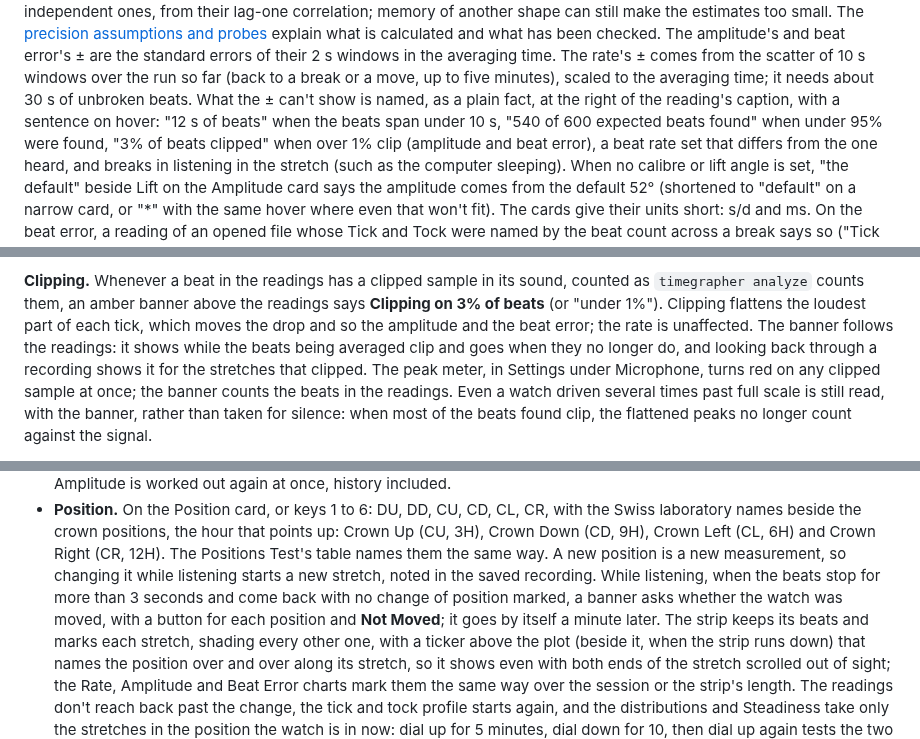
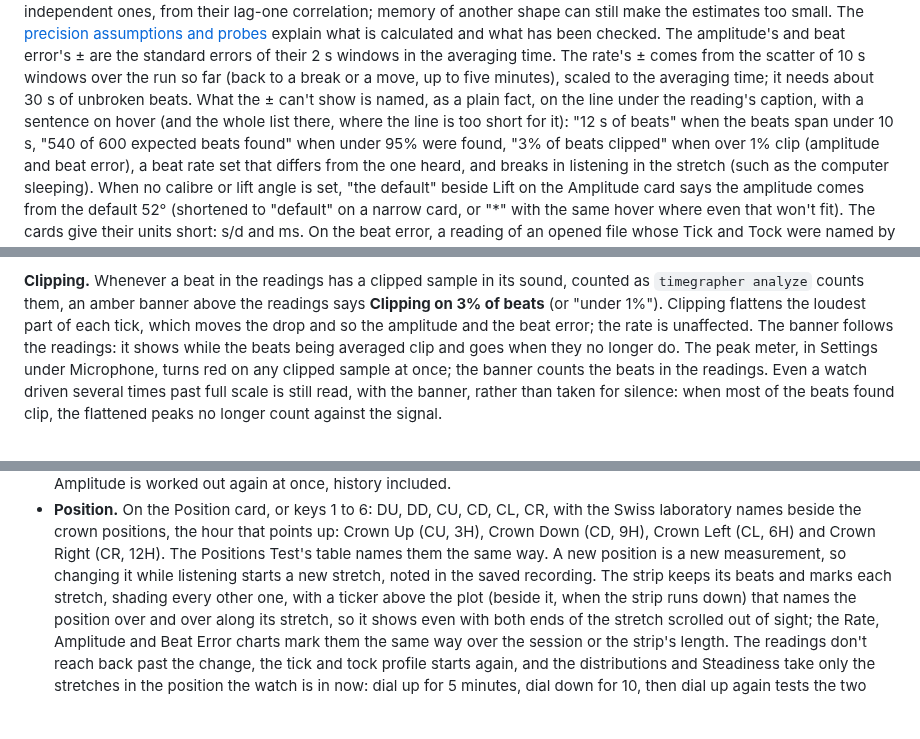
Before and after one commit to peterhudson/timegrapher, a Markdown page: docs/app.md, 3 parts joined by grey strips. Drawn GitHub-style; blank space fills up the shorter version.

```diff
--- a/docs/app.md
+++ b/docs/app.md
@@ -339,8 +339,8 @@ standard errors of their 2 s windows in the averaging time. The rate's ±
 comes from the scatter of 10 s windows over the run so far (back to a
 break or a move, up to five minutes), scaled to the averaging time; it
 needs about 30 s of unbroken beats. What the ± can't show is named, as a
-plain fact, at the right of the reading's caption, with a sentence on
-hover: "12 s of beats" when the beats span under 10 s, "540 of 600
+plain fact, on the line under the reading's caption, with a sentence on
+hover (and the whole list there, where the line is too short for it): "12 s of beats" when the beats span under 10 s, "540 of 600
 expected beats found" when under 95% were found, "3% of beats clipped"
 when over 1% clip (amplitude and beat error), a beat rate set that differs from the one heard, and breaks
 in listening in the stretch (such as the computer sleeping). When no calibre or lift angle is set, "the default"
@@ -589,8 +589,7 @@ above the readings says **Clipping on 3% of beats** (or "under 1%").
 Clipping flattens the loudest part of each tick, which moves
 the drop and so the amplitude and the beat error; the rate is unaffected.
 The banner follows the readings: it shows while the beats being averaged
-clip and goes when they no longer do, and looking back through a
-recording shows it for the stretches that clipped. The peak meter, in
+clip and goes when they no longer do. The peak meter, in
 Settings under Microphone, turns red on any clipped sample at once; the banner counts the
 beats in the readings. Even a watch driven several times past full scale is
 still read, with the banner, rather than taken for silence: when most of
@@ -1212,10 +1211,7 @@ folder can't be moved while another copy has it open. The Watches pane adds watc
   Crown Down (CD, 9H), Crown Left (CL, 6H) and Crown Right (CR, 12H).
   The Positions Test's table names them the same way. A new position is a new
   measurement, so changing it while listening starts a new
-  stretch, noted in the saved recording. While listening, when the beats
-  stop for more than 3 seconds and come back with no change of position
-  marked, a banner asks whether the watch was moved, with a button for
-  each position and **Not Moved**; it goes by itself a minute later. The strip keeps its beats and
+  stretch, noted in the saved recording. The strip keeps its beats and
   marks each stretch, shading every other one, with a ticker above the
   plot (beside it, when the strip runs down) that names the position over
   and over along its stretch, so it shows even with both ends of the
```
Also changed, not shown: other parts of docs/app.md (+21 -13 lines), app/screenshots/cards-2026-10-24/window-1280.png (added), app/screenshots/cards-2026-10-24/window-800.png (added), 3 other files.
